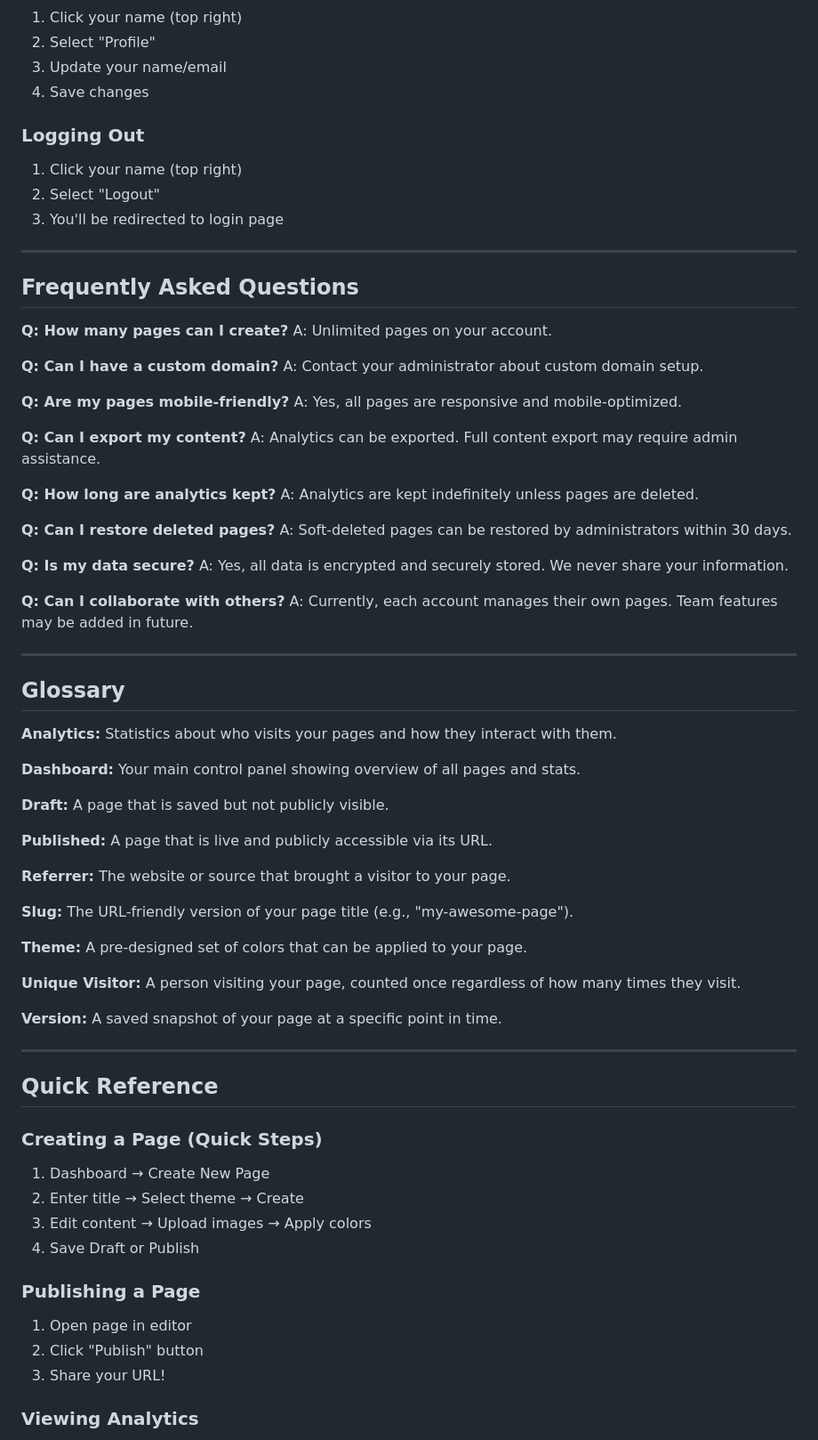
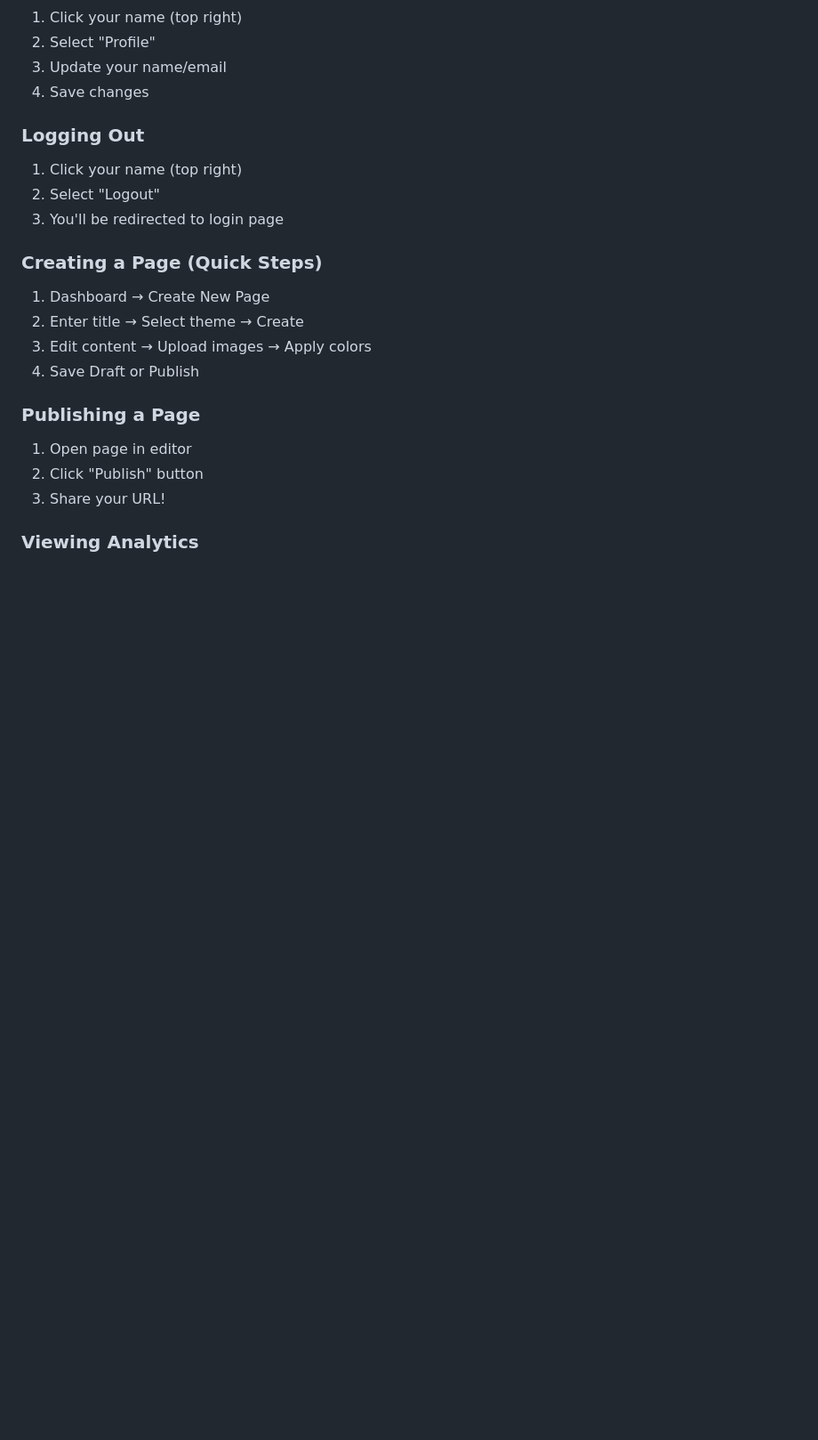
Before and after one commit to hmawuli/customPage, a Markdown page: README.md, the part around the change. Shown at 89% size. Rendered like a GitHub page; blank space fills up the shorter version.

```diff
--- a/README.md
+++ b/README.md
@@ -638,59 +638,6 @@ To remove a page:
 2. Select "Logout"
 3. You'll be redirected to login page
 
----
-
-## Frequently Asked Questions
-
-**Q: How many pages can I create?**
-A: Unlimited pages on your account.
-
-**Q: Can I have a custom domain?**
-A: Contact your administrator about custom domain setup.
-
-**Q: Are my pages mobile-friendly?**
-A: Yes, all pages are responsive and mobile-optimized.
-
-**Q: Can I export my content?**
-A: Analytics can be exported. Full content export may require admin assistance.
-
-**Q: How long are analytics kept?**
-A: Analytics are kept indefinitely unless pages are deleted.
-
-**Q: Can I restore deleted pages?**
-A: Soft-deleted pages can be restored by administrators within 30 days.
-
-**Q: Is my data secure?**
-A: Yes, all data is encrypted and securely stored. We never share your information.
-
-**Q: Can I collaborate with others?**
-A: Currently, each account manages their own pages. Team features may be added in future.
-
----
-
-## Glossary
-
-**Analytics:** Statistics about who visits your pages and how they interact with them.
-
-**Dashboard:** Your main control panel showing overview of all pages and stats.
-
-**Draft:** A page that is saved but not publicly visible.
-
-**Published:** A page that is live and publicly accessible via its URL.
-
-**Referrer:** The website or source that brought a visitor to your page.
-
-**Slug:** The URL-friendly version of your page title (e.g., "my-awesome-page").
-
-**Theme:** A pre-designed set of colors that can be applied to your page.
-
-**Unique Visitor:** A person visiting your page, counted once regardless of how many times they visit.
-
-**Version:** A saved snapshot of your page at a specific point in time.
-
----
-
-## Quick Reference
 
 ### Creating a Page (Quick Steps)
 
```
